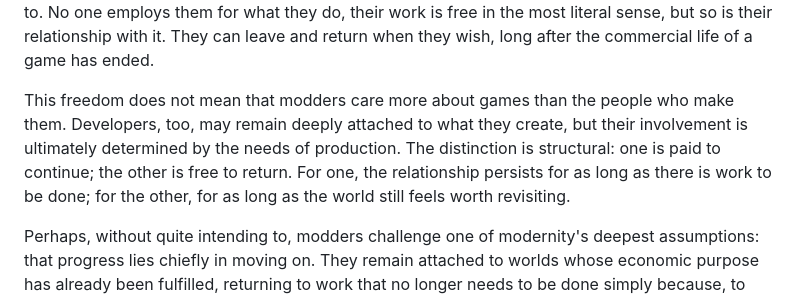
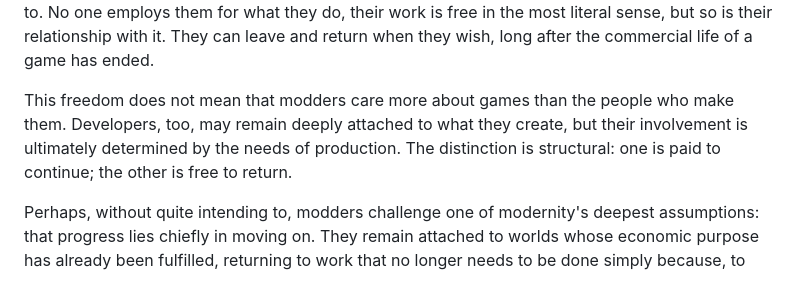
Before and after one commit to Soliloquy-Den/the-soliloquy-den, a Markdown page: keepers-of-unfinished-worlds.md, the part around the change. GitHub-like rendering.

```diff
--- a/keepers-of-unfinished-worlds.md
+++ b/keepers-of-unfinished-worlds.md
@@ -13,8 +13,7 @@ by Denis Thomas
 <p>Possibly because, after hundreds or thousands of hours, a game's world can begin to feel like somewhere you belong. These are places they know intimately, surrounded by communities built around the same attachment. But there is another, less obvious reason they can stay: they are free to.
 No one employs them for what they do, their work is free in the most literal sense, but so is their relationship with it. They can leave and return when they wish, long after the commercial life of a game has ended.</p>
 
-<p>This freedom does not mean that modders care more about games than the people who make them. Developers, too, may remain deeply attached to what they create, but their involvement is ultimately determined by the needs of production. The distinction is structural: one is paid to continue; the other is free to return.
-For one, the relationship persists for as long as there is work to be done; for the other, for as long as the world still feels worth revisiting.</p>
+<p>This freedom does not mean that modders care more about games than the people who make them. Developers, too, may remain deeply attached to what they create, but their involvement is ultimately determined by the needs of production. The distinction is structural: one is paid to continue; the other is free to return.</p>
 
 <p>Perhaps, without quite intending to, modders challenge one of modernity's deepest assumptions: that progress lies chiefly in moving on. They remain attached to worlds whose economic purpose has already been fulfilled, returning to work that no longer needs to be done simply because, to them, it is still worth doing.
 What makes that instinct interesting is not that it rejects progress, but that it suggests another form of it: one built on return and refinement rather than replacement.</p>
```
